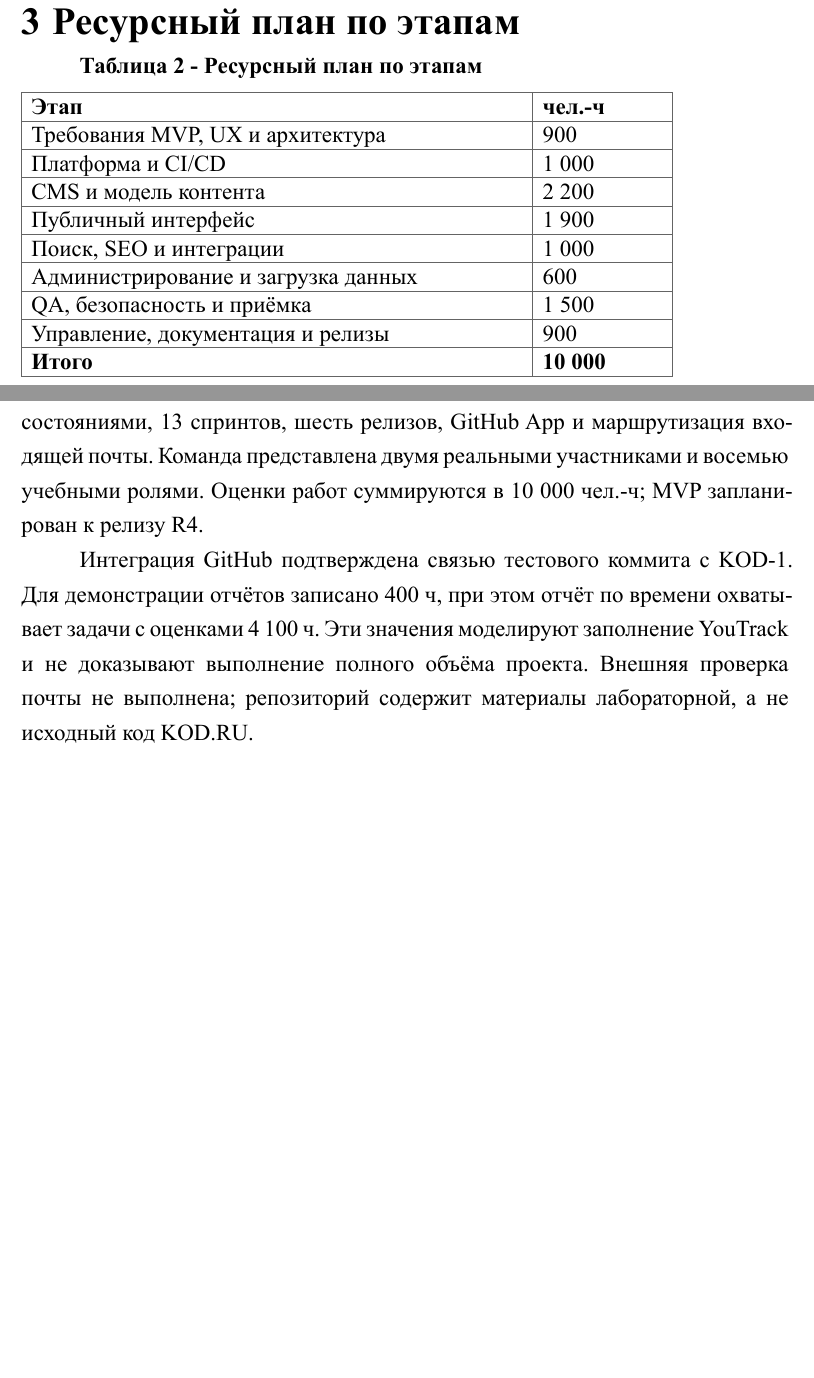
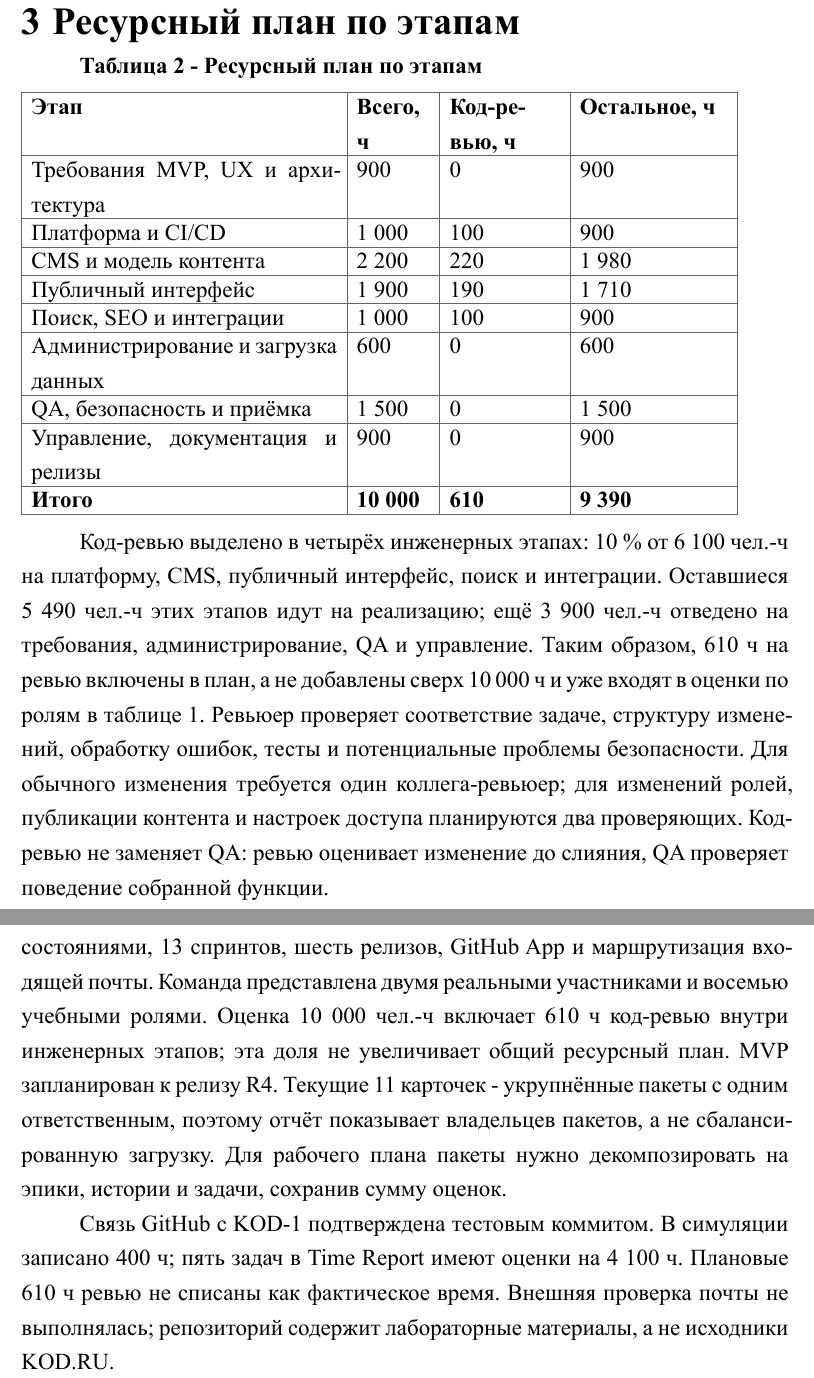
Before and after one commit to paryashie-yasheri/epi, a Typst document (youtrack-lab.typ): two parts of pages 5 and 10 of 11 before the commit and two parts of pages 5 and 11 of 12 after it, joined at a grey line, cut so that both start at the same text, the shorter picture padded with empty space. The pictures show the PDF file output/pdf/youtrack-lab.pdf that the author committed with the source.

Commit message:
Account for code review in YouTrack lab report

```diff
--- a/youtrack-lab.typ
+++ b/youtrack-lab.typ
@@ -22,7 +22,7 @@
 
 Объект работы - планирование разработки MVP медиасайта KOD.RU в YouTrack Cloud. Цель - настроить Kanban-проект, зафиксировать состав команды и ресурсный план, связать план с Git-репозиторием и сформировать метрики на учебной симуляции.
 
-Структура и оформление отчёта адаптированы к основным требованиям ГОСТ 7.32-2017 [#link("https://protect.gost.ru/gost/details/7d280e43-7036-4a69-8e6e-d15867028343")[1]]. В работе созданы проект и доска, настроены роли команды, этапы потока, спринты и релизы, добавлены задачи и записи трудозатрат. Метрики отражают тестовые данные лабораторной, а не фактическую разработку продукта.
+Структура и оформление отчёта адаптированы к основным требованиям ГОСТ 7.32-2017 [#link("https://protect.gost.ru/gost/details/7d280e43-7036-4a69-8e6e-d15867028343")[1]]. В работе созданы проект и доска, настроены роли команды, этапы потока, спринты и релизы, добавлены задачи и записи трудозатрат. В ресурсный план включено код-ревью: 610 чел.-ч из общего бюджета 10 000 чел.-ч. Метрики отражают тестовые данные лабораторной, а не фактическую разработку продукта.
 
 = Цель и границы MVP
 
@@ -60,16 +62,17 @@
 *Таблица 2 - Ресурсный план по этапам*
 
 #table(
-  columns: (11cm, 3cm),
-  table.header([*Этап*], [*чел.-ч*]),
-  [Требования MVP, UX и архитектура], [900],
-  [Платформа и CI/CD], [1 000],
-  [CMS и модель контента], [2 200],
-  [Публичный интерфейс], [1 900],
-  [Поиск, SEO и интеграции], [1 000],
-  [Администрирование и загрузка данных], [600],
-  [QA, безопасность и приёмка], [1 500],
-  [Управление, документация и релизы], [900],
-  [*Итого*], [*10 000*],
+  columns: (7cm, 2cm, 2.8cm, 3.6cm),
+  table.header([*Этап*], [*Всего, ч*], [*Код-ревью, ч*], [*Остальное, ч*]),
+  [Требования MVP, UX и архитектура], [900], [0], [900],
+  [Платформа и CI/CD], [1 000], [100], [900],
+  [CMS и модель контента], [2 200], [220], [1 980],
+  [Публичный интерфейс], [1 900], [190], [1 710],
+  [Поиск, SEO и интеграции], [1 000], [100], [900],
+  [Администрирование и загрузка данных], [600], [0], [600],
+  [QA, безопасность и приёмка], [1 500], [0], [1 500],
+  [Управление, документация и релизы], [900], [0], [900],
+  [*Итого*], [*10 000*], [*610*], [*9 390*],
 )
-#figure(image("output/pdf/youtrack-lab-figures/phase-effort.svg", width: 100%), caption: [Оценка по этапам проекта])
+
+Код-ревью выделено в четырёх инженерных этапах: 10 % от 6 100 чел.-ч на платформу, CMS, публичный интерфейс, поиск и интеграции. Оставшиеся 5 490 чел.-ч этих этапов идут на реализацию; ещё 3 900 чел.-ч отведено на требования, администрирование, QA и управление. Таким образом, 610 ч на ревью включены в план, а не добавлены сверх 10 000 ч и уже входят в оценки по ролям в таблице 1. Ревьюер проверяет соответствие задаче, структуру изменений, обработку ошибок, тесты и потенциальные проблемы безопасности. Для обычного изменения требуется один коллега-ревьюер; для изменений ролей, публикации контента и настроек доступа планируются два проверяющих. Код-ревью не заменяет QA: ревью оценивает изменение до слияния, QA проверяет поведение собранной функции.
@@ -164,9 +172,9 @@ Burndown приведён только для Sprint 01: интервалы S02-
 
 #heading(level: 1, numbering: none)[Заключение]
 
-В YouTrack настроены проект KOD.RU MVP, Kanban-доска с шестью состояниями, 13 спринтов, шесть релизов, GitHub App и маршрутизация входящей почты. Команда представлена двумя реальными участниками и восемью учебными ролями. Оценки работ суммируются в 10 000 чел.-ч; MVP запланирован к релизу R4.
+В YouTrack настроены проект KOD.RU MVP, Kanban-доска с шестью состояниями, 13 спринтов, шесть релизов, GitHub App и маршрутизация входящей почты. Команда представлена двумя реальными участниками и восемью учебными ролями. Оценка 10 000 чел.-ч включает 610 ч код-ревью внутри инженерных этапов; эта доля не увеличивает общий ресурсный план. MVP запланирован к релизу R4. Текущие 11 карточек - укрупнённые пакеты с одним ответственным, поэтому отчёт показывает владельцев пакетов, а не сбалансированную загрузку. Для рабочего плана пакеты нужно декомпозировать на эпики, истории и задачи, сохранив сумму оценок.
 
-Интеграция GitHub подтверждена связью тестового коммита с KOD-1. Для демонстрации отчётов записано 400 ч, при этом отчёт по времени охватывает задачи с оценками 4 100 ч. Эти значения моделируют заполнение YouTrack и не доказывают выполнение полного объёма проекта. Внешняя проверка почты не выполнена; репозиторий содержит материалы лабораторной, а не исходный код KOD.RU.
+Связь GitHub с KOD-1 подтверждена тестовым коммитом. В симуляции записано 400 ч; пять задач в Time Report имеют оценки на 4 100 ч. Плановые 610 ч ревью не списаны как фактическое время. Внешняя проверка почты не выполнялась; репозиторий содержит лабораторные материалы, а не исходники KOD.RU.
 
 #pagebreak()
 #heading(level: 1, numbering: none)[Список использованных источников]
```
Also changed, not shown: output/pdf/youtrack-lab-figures/assignees.svg, output/pdf/youtrack-lab-figures/burndown.svg, output/pdf/youtrack-lab.pdf, youtrack-lab.typ (19 more changed lines).
